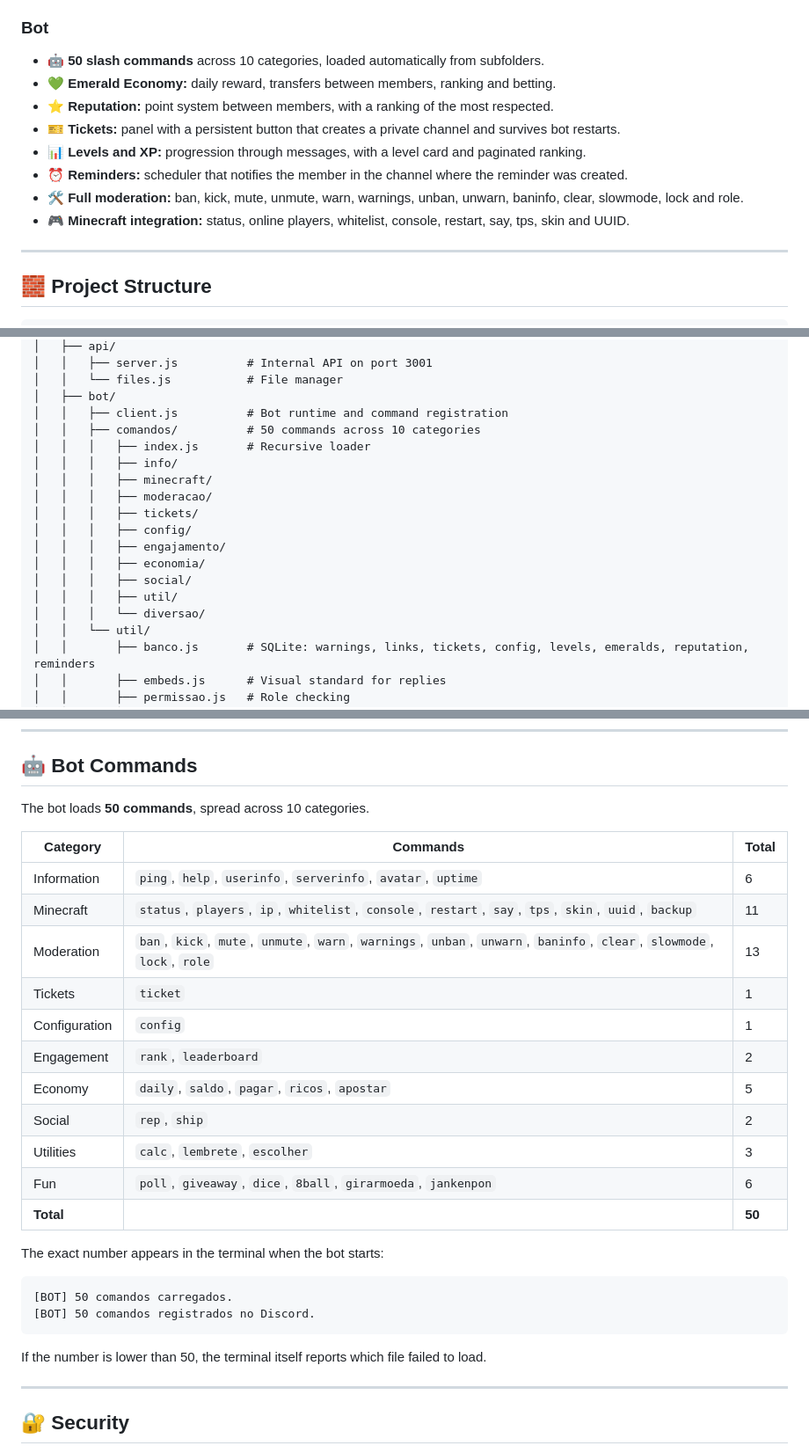
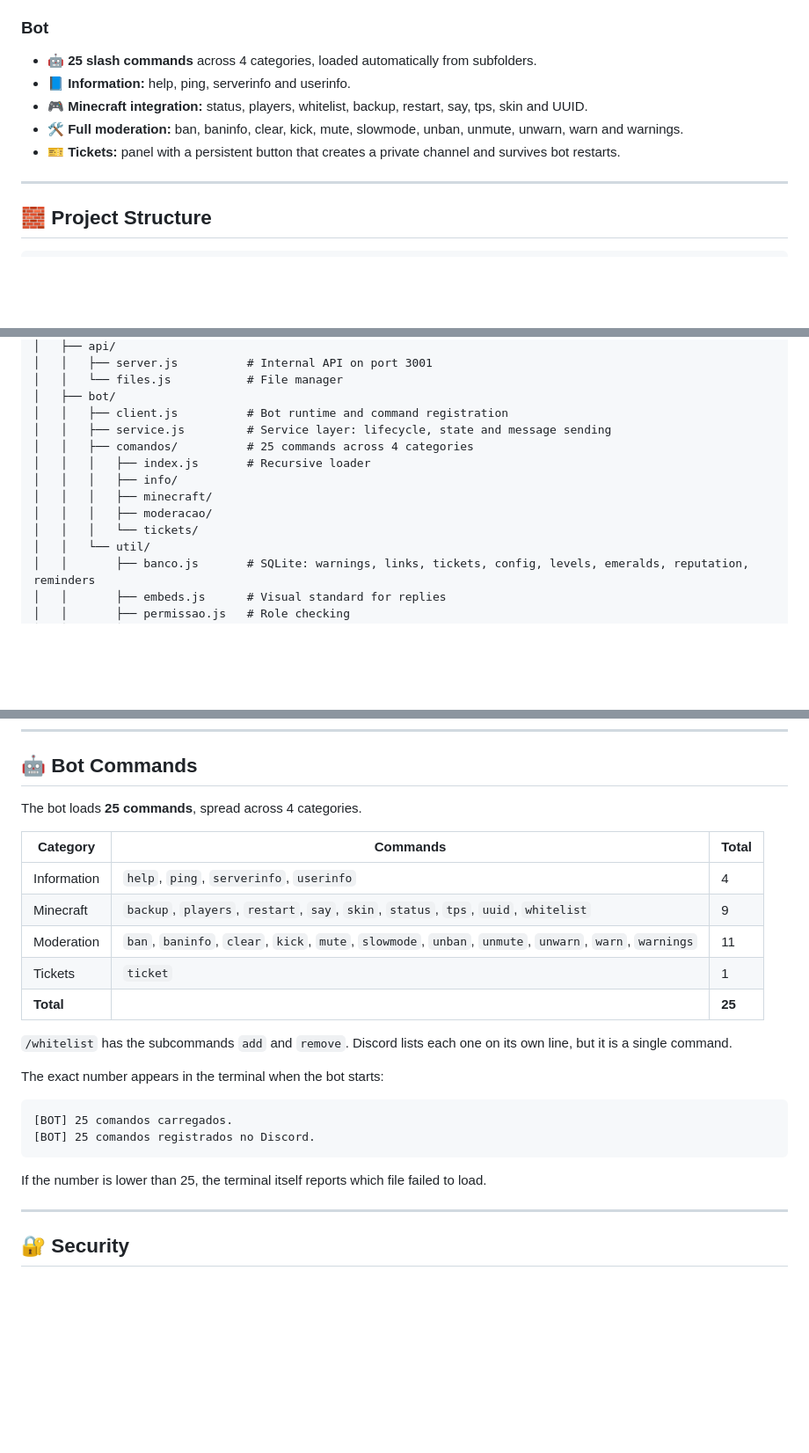
Before and after one commit to Avvd12/monkeys-craft-panel, a Markdown page: README.en.md, 3 parts joined by grey strips. Shown at 88% size. Drawn GitHub-style; blank space fills up the shorter version.

Commit message:
Revise README for bot command updates and features
Updated the README to reflect changes in bot commands and features.

````diff
--- a/README.en.md
+++ b/README.en.md
@@ -30,14 +31,11 @@ Web panel for managing the **Monkey's Craft** Minecraft server and Discord bot,
 
 ### Bot
 
-- 🤖 **50 slash commands** across 10 categories, loaded automatically from subfolders.
-- 💚 **Emerald Economy:** daily reward, transfers between members, ranking and betting.
-- ⭐ **Reputation:** point system between members, with a ranking of the most respected.
+- 🤖 **25 slash commands** across 4 categories, loaded automatically from subfolders.
+- 📘 **Information:** help, ping, serverinfo and userinfo.
+- 🎮 **Minecraft integration:** status, players, whitelist, backup, restart, say, tps, skin and UUID.
+- 🛠️ **Full moderation:** ban, baninfo, clear, kick, mute, slowmode, unban, unmute, unwarn, warn and warnings.
 - 🎫 **Tickets:** panel with a persistent button that creates a private channel and survives bot restarts.
-- 📊 **Levels and XP:** progression through messages, with a level card and paginated ranking.
-- ⏰ **Reminders:** scheduler that notifies the member in the channel where the reminder was created.
-- 🛠️ **Full moderation:** ban, kick, mute, unmute, warn, warnings, unban, unwarn, baninfo, clear, slowmode, lock and role.
-- 🎮 **Minecraft integration:** status, online players, whitelist, console, restart, say, tps, skin and UUID.
 
 ---
 
@@ -62,18 +60,13 @@ monkeys-craft-panel/
 │   │   └── files.js           # File manager
 │   ├── bot/
 │   │   ├── client.js          # Bot runtime and command registration
-│   │   ├── comandos/          # 50 commands across 10 categories
+│   │   ├── service.js         # Service layer: lifecycle, state and message sending
+│   │   ├── comandos/          # 25 commands across 4 categories
 │   │   │   ├── index.js       # Recursive loader
 │   │   │   ├── info/
 │   │   │   ├── minecraft/
 │   │   │   ├── moderacao/
-│   │   │   ├── tickets/
-│   │   │   ├── config/
-│   │   │   ├── engajamento/
-│   │   │   ├── economia/
-│   │   │   ├── social/
-│   │   │   ├── util/
-│   │   │   └── diversao/
+│   │   │   └── tickets/
 │   │   └── util/
 │   │       ├── banco.js       # SQLite: warnings, links, tickets, config, levels, emeralds, reputation, reminders
 │   │       ├── embeds.js      # Visual standard for replies
@@ -199,30 +192,26 @@ Write routes require an active session and a compatible role. Without a session
 
 ## 🤖 Bot Commands
 
-The bot loads **50 commands**, spread across 10 categories.
+The bot loads **25 commands**, spread across 4 categories.
 
 | Category | Commands | Total |
 |---|---|---|
-| Information | `ping`, `help`, `userinfo`, `serverinfo`, `avatar`, `uptime` | 6 |
-| Minecraft | `status`, `players`, `ip`, `whitelist`, `console`, `restart`, `say`, `tps`, `skin`, `uuid`, `backup` | 11 |
-| Moderation | `ban`, `kick`, `mute`, `unmute`, `warn`, `warnings`, `unban`, `unwarn`, `baninfo`, `clear`, `slowmode`, `lock`, `role` | 13 |
+| Information | `help`, `ping`, `serverinfo`, `userinfo` | 4 |
+| Minecraft | `backup`, `players`, `restart`, `say`, `skin`, `status`, `tps`, `uuid`, `whitelist` | 9 |
+| Moderation | `ban`, `baninfo`, `clear`, `kick`, `mute`, `slowmode`, `unban`, `unmute`, `unwarn`, `warn`, `warnings` | 11 |
 | Tickets | `ticket` | 1 |
-| Configuration | `config` | 1 |
-| Engagement | `rank`, `leaderboard` | 2 |
-| Economy | `daily`, `saldo`, `pagar`, `ricos`, `apostar` | 5 |
-| Social | `rep`, `ship` | 2 |
-| Utilities | `calc`, `lembrete`, `escolher` | 3 |
-| Fun | `poll`, `giveaway`, `dice`, `8ball`, `girarmoeda`, `jankenpon` | 6 |
-| **Total** | | **50** |
+| **Total** | | **25** |
+
+`/whitelist` has the subcommands `add` and `remove`. Discord lists each one on its own line, but it is a single command.
 
 The exact number appears in the terminal when the bot starts:
 
 ```text
-[BOT] 50 comandos carregados.
-[BOT] 50 comandos registrados no Discord.
+[BOT] 25 comandos carregados.
+[BOT] 25 comandos registrados no Discord.
 ```
 
-If the number is lower than 50, the terminal itself reports which file failed to load.
+If the number is lower than 25, the terminal itself reports which file failed to load.
 
 ---
 
````
Also changed, not shown: other parts of README.en.md (+8 -6 lines).
